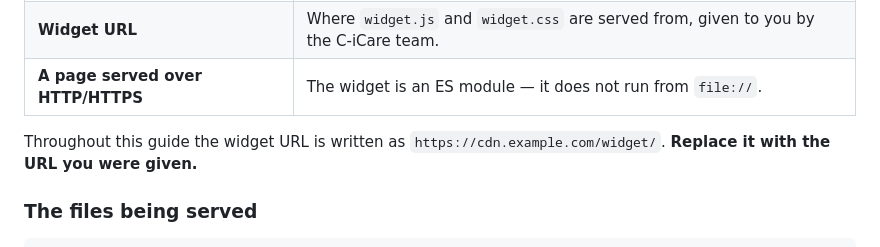
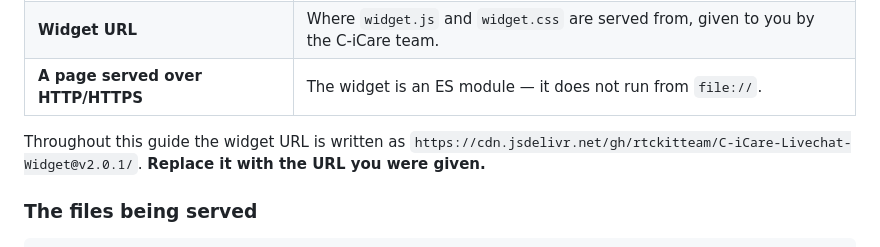
Before and after one commit to rtckitteam/C-iCare-Livechat-Widget, a Markdown page: README.md, the part around the change. Drawn GitHub-style.

```diff
--- a/README.md
+++ b/README.md
@@ -33,7 +33,7 @@ backend changes, and no dependency on any framework.
 | **Widget URL** | Where `widget.js` and `widget.css` are served from, given to you by the C-iCare team. |
 | **A page served over HTTP/HTTPS** | The widget is an ES module — it does not run from `file://`. |
 
-Throughout this guide the widget URL is written as `https://cdn.example.com/widget/`.
+Throughout this guide the widget URL is written as `https://cdn.jsdelivr.net/gh/rtckitteam/C-iCare-Livechat-Widget@v2.0.1/`.
 **Replace it with the URL you were given.**
 
 ### The files being served
```
